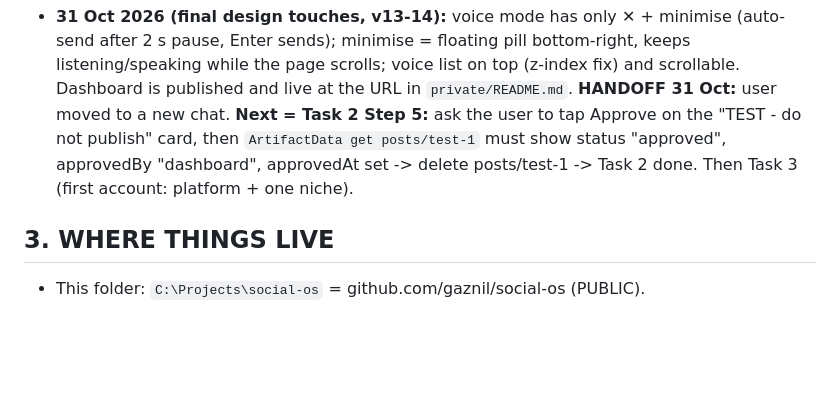
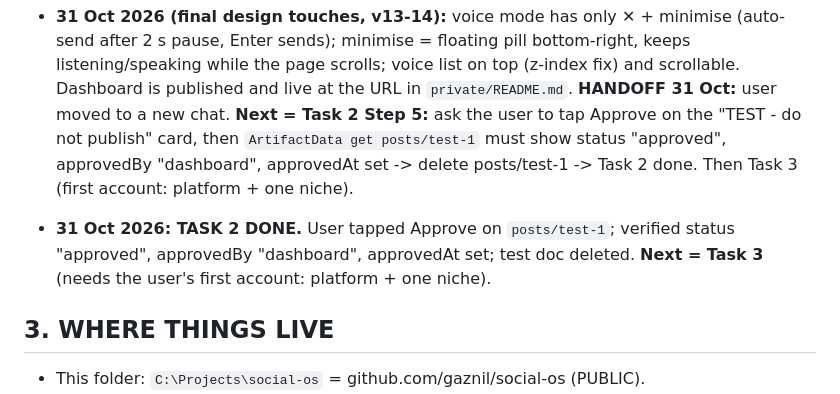
Before and after one commit to gaznil/social-os, a Markdown page: CLAUDE.md, the part around the change. Rendered like a GitHub page; blank space fills up the shorter version.

Commit message:
Task 2 done: dashboard approve verified, test post removed
Co-Authored-By: Claude Opus 5.5 <noreply@anthropic.com>

```diff
--- a/CLAUDE.md
+++ b/CLAUDE.md
@@ -71,6 +71,9 @@ The user's screen is a Claude artifact dashboard (`dashboard/`). Claude Code is
   "TEST - do not publish" card, then `ArtifactData get posts/test-1` must show status "approved", approvedBy
   "dashboard", approvedAt set -> delete posts/test-1 -> Task 2 done. Then Task 3 (first account: platform + one niche).
 
+- **31 Oct 2026: TASK 2 DONE.** User tapped Approve on `posts/test-1`; verified status "approved", approvedBy "dashboard",
+  approvedAt set; test doc deleted. **Next = Task 3** (needs the user's first account: platform + one niche).
+
 ## 3. WHERE THINGS LIVE
 - This folder: `C:\Projects\social-os` = github.com/gaznil/social-os (PUBLIC).
 - `private\` = github.com/gaznil/social-os-private (PRIVATE), its own git repo, ignored by this one.
```
